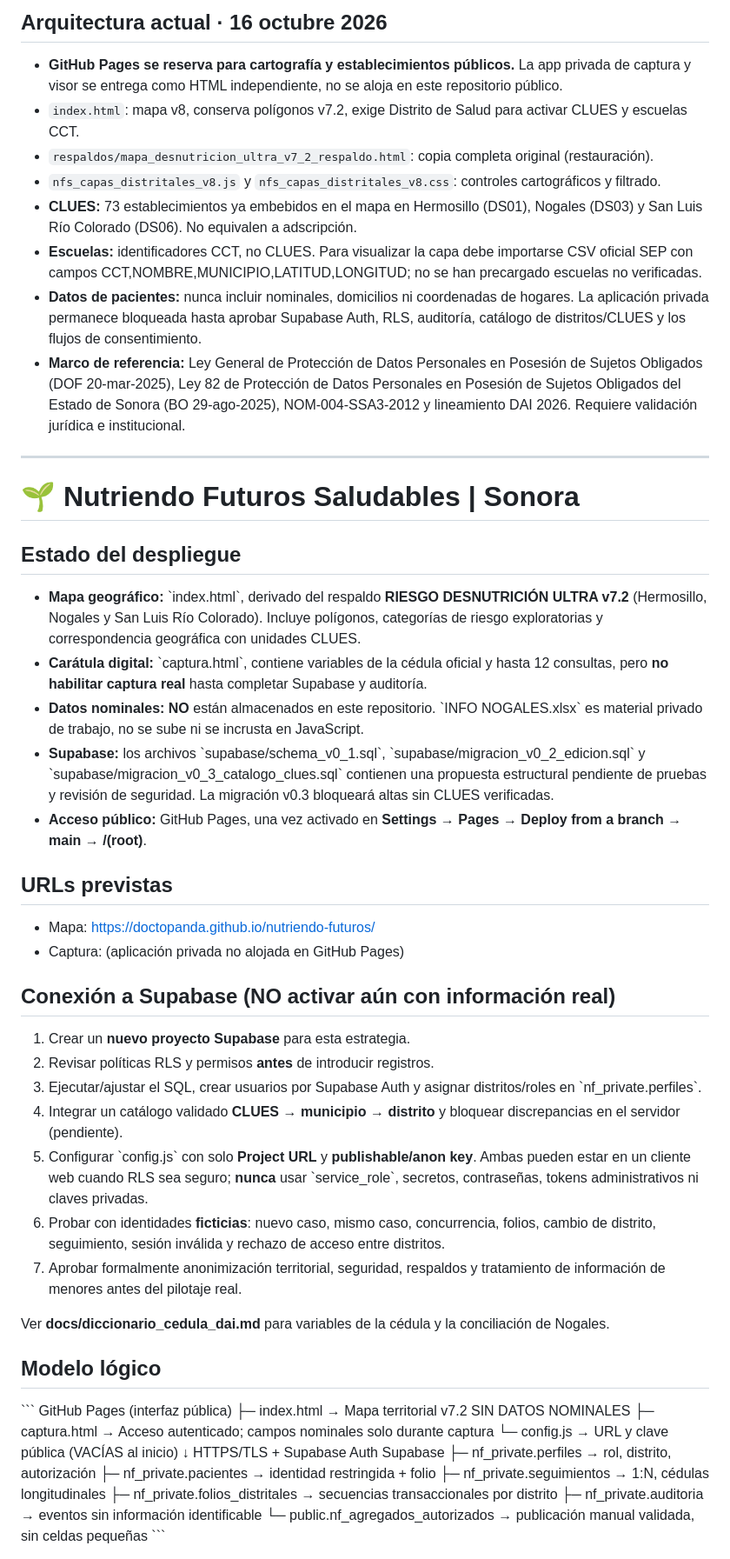
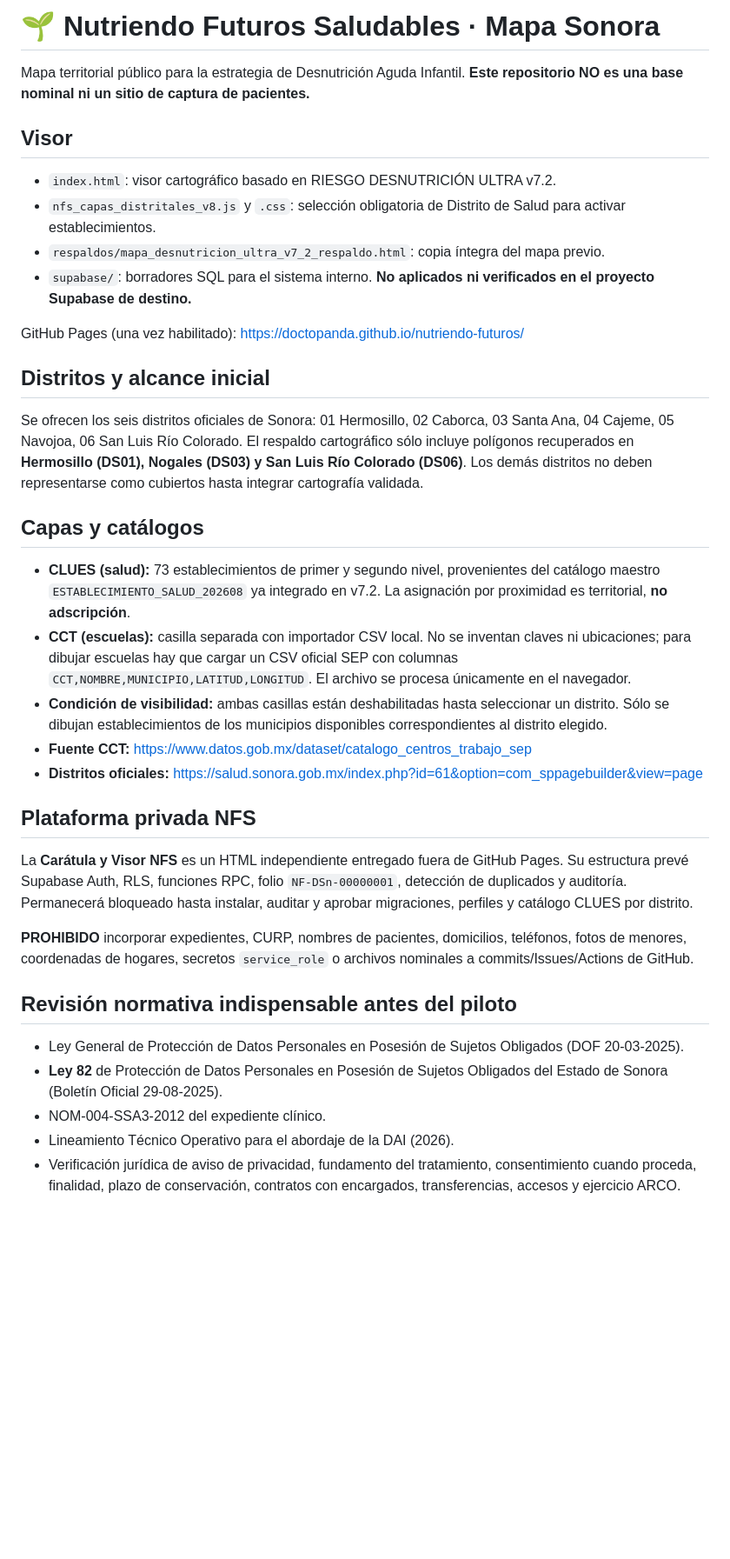
Before and after one commit to doctopanda/nutriendo-futuros, a Markdown page: README.md, the part around one of its changes. Shown at 87% size. GitHub-like rendering; blank space fills up the shorter version.

Commit message:
docs: actualizar manual cartográfico, catálogo CCT y separación de datos sensibles

```diff
--- a/README.md
+++ b/README.md
@@ -1,53 +1,35 @@
-## Arquitectura actual · 16 octubre 2026
-- **GitHub Pages se reserva para cartografía y establecimientos públicos.** La app privada de captura y visor se entrega como HTML independiente, no se aloja en este repositorio público.
-- `index.html`: mapa v8, conserva polígonos v7.2, exige Distrito de Salud para activar CLUES y escuelas CCT.
-- `respaldos/mapa_desnutricion_ultra_v7_2_respaldo.html`: copia completa original (restauración).
-- `nfs_capas_distritales_v8.js` y `nfs_capas_distritales_v8.css`: controles cartográficos y filtrado.
-- **CLUES:** 73 establecimientos ya embebidos en el mapa en Hermosillo (DS01), Nogales (DS03) y San Luis Río Colorado (DS06). No equivalen a adscripción.
-- **Escuelas:** identificadores CCT, no CLUES. Para visualizar la capa debe importarse CSV oficial SEP con campos CCT,NOMBRE,MUNICIPIO,LATITUD,LONGITUD; no se han precargado escuelas no verificadas.
-- **Datos de pacientes:** nunca incluir nominales, domicilios ni coordenadas de hogares. La aplicación privada permanece bloqueada hasta aprobar Supabase Auth, RLS, auditoría, catálogo de distritos/CLUES y los flujos de consentimiento.
-- **Marco de referencia:** Ley General de Protección de Datos Personales en Posesión de Sujetos Obligados (DOF 20-mar-2025), Ley 82 de Protección de Datos Personales en Posesión de Sujetos Obligados del Estado de Sonora (BO 29-ago-2025), NOM-004-SSA3-2012 y lineamiento DAI 2026. Requiere validación jurídica e institucional.
+# 🌱 Nutriendo Futuros Saludables · Mapa Sonora
 
+Mapa territorial público para la estrategia de Desnutrición Aguda Infantil. **Este repositorio NO es una base nominal ni un sitio de captura de pacientes.**
 
----
+## Visor
+- `index.html`: visor cartográfico basado en RIESGO DESNUTRICIÓN ULTRA v7.2.
+- `nfs_capas_distritales_v8.js` y `.css`: selección obligatoria de Distrito de Salud para activar establecimientos.
+- `respaldos/mapa_desnutricion_ultra_v7_2_respaldo.html`: copia íntegra del mapa previo.
+- `supabase/`: borradores SQL para el sistema interno. **No aplicados ni verificados en el proyecto Supabase de destino.**
 
-# 🌱 Nutriendo Futuros Saludables | Sonora
+GitHub Pages (una vez habilitado): https://doctopanda.github.io/nutriendo-futuros/
 
-## Estado del despliegue
-- **Mapa geográfico:** \`index.html\`, derivado del respaldo **RIESGO DESNUTRICIÓN ULTRA v7.2** (Hermosillo, Nogales y San Luis Río Colorado). Incluye polígonos, categorías de riesgo exploratorias y correspondencia geográfica con unidades CLUES.
-- **Carátula digital:** \`captura.html\`, contiene variables de la cédula oficial y hasta 12 consultas, pero **no habilitar captura real** hasta completar Supabase y auditoría.
-- **Datos nominales:** **NO** están almacenados en este repositorio. \`INFO NOGALES.xlsx\` es material privado de trabajo, no se sube ni se incrusta en JavaScript.
-- **Supabase:** los archivos \`supabase/schema_v0_1.sql\`, \`supabase/migracion_v0_2_edicion.sql\` y \`supabase/migracion_v0_3_catalogo_clues.sql\` contienen una propuesta estructural pendiente de pruebas y revisión de seguridad. La migración v0.3 bloqueará altas sin CLUES verificadas.
-- **Acceso público:** GitHub Pages, una vez activado en **Settings → Pages → Deploy from a branch → main → /(root)**.
+## Distritos y alcance inicial
+Se ofrecen los seis distritos oficiales de Sonora: 01 Hermosillo, 02 Caborca, 03 Santa Ana, 04 Cajeme, 05 Navojoa, 06 San Luis Río Colorado.
+El respaldo cartográfico sólo incluye polígonos recuperados en **Hermosillo (DS01), Nogales (DS03) y San Luis Río Colorado (DS06)**. Los demás distritos no deben representarse como cubiertos hasta integrar cartografía validada.
 
-## URLs previstas
-- Mapa: https://doctopanda.github.io/nutriendo-futuros/
-- Captura: (aplicación privada no alojada en GitHub Pages)
+## Capas y catálogos
+- **CLUES (salud):** 73 establecimientos de primer y segundo nivel, provenientes del catálogo maestro `ESTABLECIMIENTO_SALUD_202608` ya integrado en v7.2. La asignación por proximidad es territorial, **no adscripción**.
+- **CCT (escuelas):** casilla separada con importador CSV local. No se inventan claves ni ubicaciones; para dibujar escuelas hay que cargar un CSV oficial SEP con columnas `CCT,NOMBRE,MUNICIPIO,LATITUD,LONGITUD`. El archivo se procesa únicamente en el navegador.
+- **Condición de visibilidad:** ambas casillas están deshabilitadas hasta seleccionar un distrito. Sólo se dibujan establecimientos de los municipios disponibles correspondientes al distrito elegido.
+- **Fuente CCT:** https://www.datos.gob.mx/dataset/catalogo_centros_trabajo_sep
+- **Distritos oficiales:** https://salud.sonora.gob.mx/index.php?id=61&option=com_sppagebuilder&view=page
 
-## Conexión a Supabase (NO activar aún con información real)
-1. Crear un **nuevo proyecto Supabase** para esta estrategia.
-2. Revisar políticas RLS y permisos **antes** de introducir registros.
-3. Ejecutar/ajustar el SQL, crear usuarios por Supabase Auth y asignar distritos/roles en \`nf_private.perfiles\`.
-4. Integrar un catálogo validado **CLUES → municipio → distrito** y bloquear discrepancias en el servidor (pendiente).
-5. Configurar \`config.js\` con solo **Project URL** y **publishable/anon key**. Ambas pueden estar en un cliente web cuando RLS sea seguro; **nunca** usar \`service_role\`, secretos, contraseñas, tokens administrativos ni claves privadas.
-6. Probar con identidades **ficticias**: nuevo caso, mismo caso, concurrencia, folios, cambio de distrito, seguimiento, sesión inválida y rechazo de acceso entre distritos.
-7. Aprobar formalmente anonimización territorial, seguridad, respaldos y tratamiento de información de menores antes del pilotaje real.
+## Plataforma privada NFS
+La **Carátula y Visor NFS** es un HTML independiente entregado fuera de GitHub Pages. Su estructura prevé Supabase Auth, RLS, funciones RPC, folio `NF-DSn-00000001`, detección de duplicados y auditoría. Permanecerá bloqueado hasta instalar, auditar y aprobar migraciones, perfiles y catálogo CLUES por distrito.
 
-Ver **docs/diccionario_cedula_dai.md** para variables de la cédula y la conciliación de Nogales.
+**PROHIBIDO** incorporar expedientes, CURP, nombres de pacientes, domicilios, teléfonos, fotos de menores, coordenadas de hogares, secretos `service_role` o archivos nominales a commits/Issues/Actions de GitHub.
 
-## Modelo lógico
-\`\`\`
-GitHub Pages (interfaz pública)
- ├─ index.html                → Mapa territorial v7.2 SIN DATOS NOMINALES
- ├─ captura.html              → Acceso autenticado; campos nominales solo durante captura
- └─ config.js                 → URL y clave pública (VACÍAS al inicio)
-                         ↓ HTTPS/TLS + Supabase Auth
-Supabase
- ├─ nf_private.perfiles       → rol, distrito, autorización
- ├─ nf_private.pacientes     → identidad restringida + folio
- ├─ nf_private.seguimientos  → 1:N, cédulas longitudinales
- ├─ nf_private.folios_distritales → secuencias transaccionales por distrito
- ├─ nf_private.auditoria     → eventos sin información identificable
- └─ public.nf_agregados_autorizados → publicación manual validada, sin celdas pequeñas
-\`\`\`
+## Revisión normativa indispensable antes del piloto
+- Ley General de Protección de Datos Personales en Posesión de Sujetos Obligados (DOF 20-03-2025).
+- **Ley 82** de Protección de Datos Personales en Posesión de Sujetos Obligados del Estado de Sonora (Boletín Oficial 29-08-2025).
+- NOM-004-SSA3-2012 del expediente clínico.
+- Lineamiento Técnico Operativo para el abordaje de la DAI (2026).
+- Verificación jurídica de aviso de privacidad, fundamento del tratamiento, consentimiento cuando proceda, finalidad, plazo de conservación, contratos con encargados, transferencias, accesos y ejercicio ARCO.
 
```
Also changed, not shown: other parts of README.md (+1 -21 lines).
